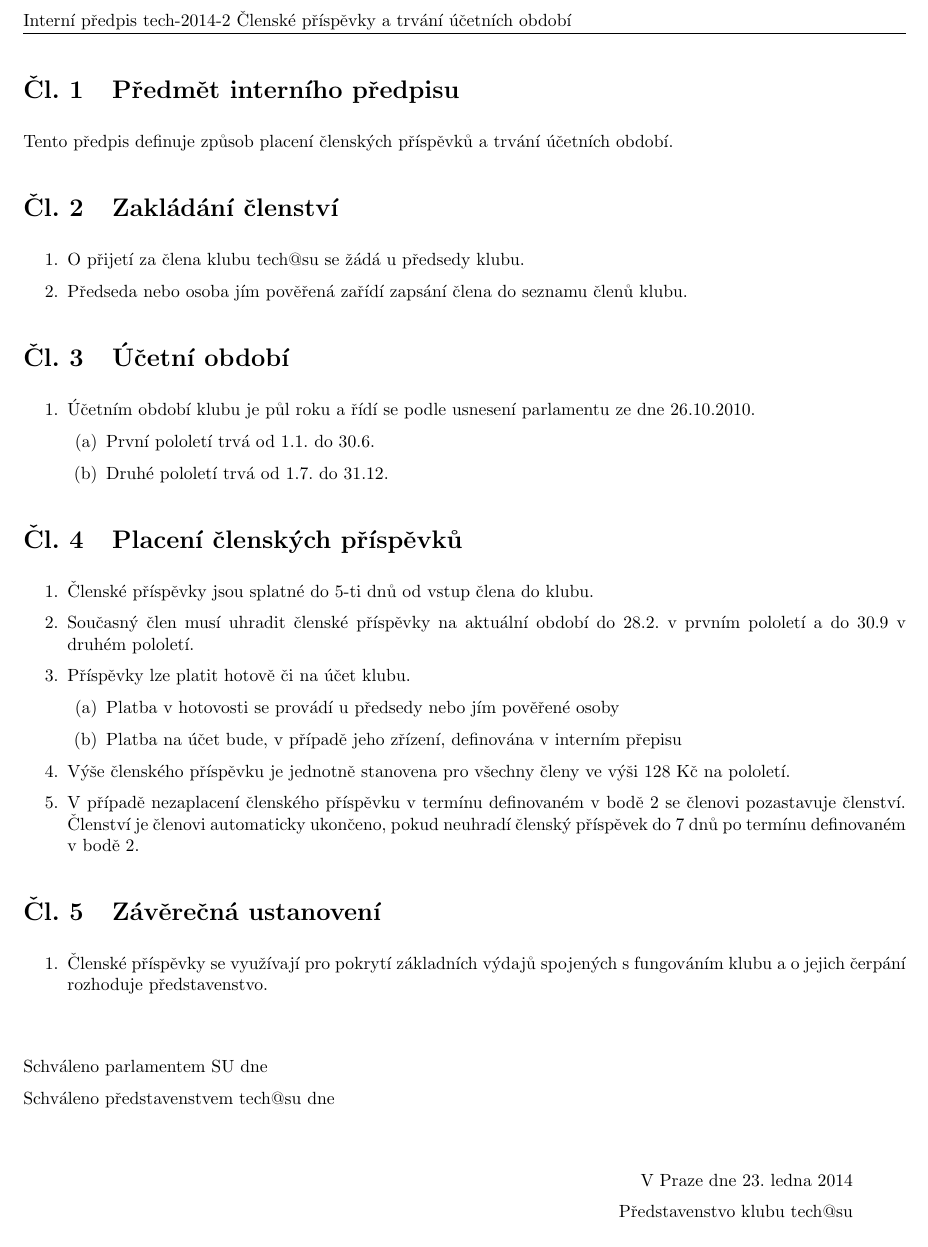
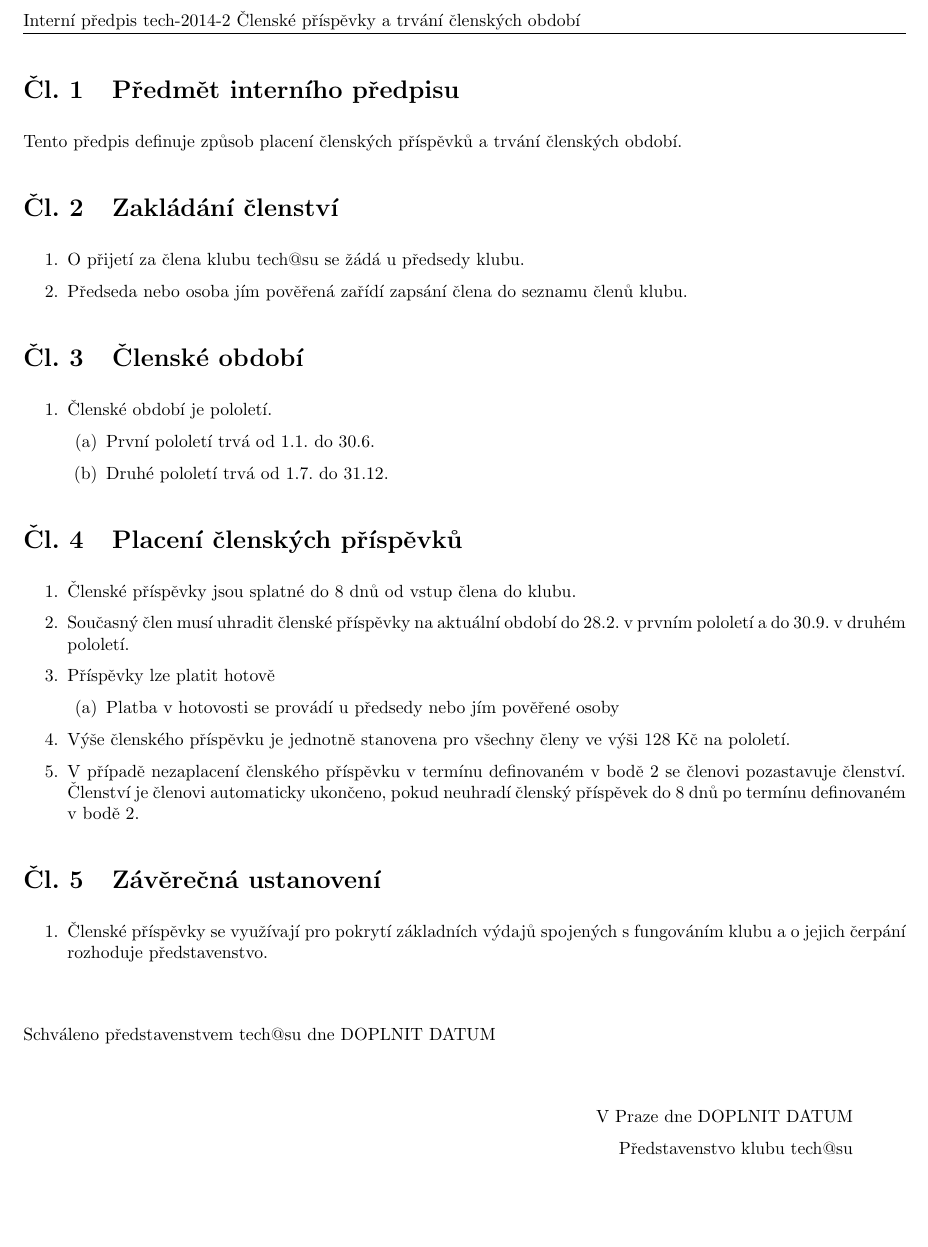
Before and after one commit to hroncok/tech-public, a LaTeX document (predpisy/predpis-tech-2014-2.tex): part of the page, cut so that both start at the same text. The pictures show the PDF file predpisy/predpis-tech-2014-2.pdf that the author committed with the source.

Commit message:
Úpravy podle Michalla Schillera, čísla mocniny 2.

```diff
--- a/predpisy/predpis-tech-2014-2.tex
+++ b/predpisy/predpis-tech-2014-2.tex
@@ -15,8 +15,9 @@
 
 \def \Rok {2014}
 \def \Cislo {2}
-\def \Obsah {Členské příspěvky a trvání účetních období}
+\def \Obsah {Členské příspěvky a trvání členských období}
 \def \Hash {\input{.pdflatexrun/predpis-tech-\Rok-\Cislo.version}}
+\def \Datum {DOPLNIT DATUM} % datum schválení
 
 \usepackage{fancyhdr}
 \pagestyle{fancy}
@@ -38,16 +39,16 @@
 \begin{document}
 
 \section{Předmět interního předpisu}
-	Tento předpis definuje způsob placení členských příspěvků a trvání účetních období.
+	Tento předpis definuje způsob placení členských příspěvků a trvání členských období.
 
 \section{Zakládání členství}
 	\begin{enumerate}
-		\item O přijetí za člena klubu tech@su se žádá u předsedy klubu.
+		\item O~přijetí za člena klubu tech@su se žádá u~předsedy klubu.
 		\item Předseda nebo osoba jím pověřená zařídí zapsání člena do seznamu členů klubu.
 	\end{enumerate}
-\section{Účetní období}
+\section{Členské období}
 	\begin{enumerate}
-		\item Účetním období klubu je půl roku a řídí se podle usnesení parlamentu ze dne 26.10.2010.
+		\item Členské období je pololetí.
 		\begin{enumerate}
 			\item První pololetí trvá od 1.1. do 30.6.
 			\item Druhé pololetí trvá od 1.7. do 31.12.
@@ -55,33 +56,31 @@
 	\end{enumerate}
 \section{Placení členských příspěvků}
 	\begin{enumerate}
-		\item Členské příspěvky jsou splatné do 5-ti dnů od vstup člena do klubu.
-		\item \label{terminy} Současný člen musí uhradit členské příspěvky na aktuální období do 28.2. v prvním pololetí a do 30.9 v druhém pololetí.
+		\item Členské příspěvky jsou splatné do 8 dnů od vstup člena do klubu.
+		\item \label{terminy} Současný člen musí uhradit členské příspěvky na aktuální období do 28.2. v~prvním pololetí a do 30.9. v~druhém pololetí.
 
-		\item Příspěvky lze platit hotově či na účet klubu.
+		\item Příspěvky lze platit hotově% či na účet klubu.
 			\begin{enumerate}
-				\item Platba v hotovosti se provádí u předsedy nebo jím pověřené osoby
-				\item Platba na účet bude, v případě jeho zřízení, definována v interním přepisu
+				\item Platba v~hotovosti se provádí u~předsedy nebo jím pověřené osoby
+				%\item Platba na účet bude, v případě jeho zřízení, definována v interním přepisu
 			\end{enumerate}
 		\item Výše členského příspěvku je jednotně stanovena pro všechny členy ve výši 128~Kč na pololetí.
-		\item V případě nezaplacení členského příspěvku v termínu definovaném v bodě \ref{terminy} se členovi pozastavuje členství. Členství je členovi automaticky ukončeno, pokud neuhradí členský příspěvek do 7 dnů po termínu definovaném v bodě \ref{terminy}.
+		\item V~případě nezaplacení členského příspěvku v~termínu definovaném v~bodě \ref{terminy} se členovi pozastavuje členství. Členství je členovi automaticky ukončeno, pokud neuhradí členský příspěvek do 8 dnů po termínu definovaném v~bodě \ref{terminy}.
 
 	\end{enumerate}
 \section{Závěrečná ustanovení}
 	\begin{enumerate}
-		\item Členské příspěvky se využívají pro pokrytí základních výdajů spojených s fungováním klubu a o jejich čerpání rozhoduje představenstvo.
+		\item Členské příspěvky se využívají pro pokrytí základních výdajů spojených s~fungováním klubu a o~jejich čerpání rozhoduje představenstvo.
 	\end{enumerate}
 
 
 
 \vspace{10mm}
-Schváleno parlamentem SU dne
-
-Schváleno představenstvem tech@su dne
+Schváleno představenstvem tech@su dne \Datum
 
 \vspace{10mm}
 
-\hfill V Praze dne \today
+\hfill V~Praze dne \Datum
 
 \hfill Představenstvo klubu tech@su
 
```
Also changed, not shown: predpisy/predpis-tech-2014-2.pdf.
